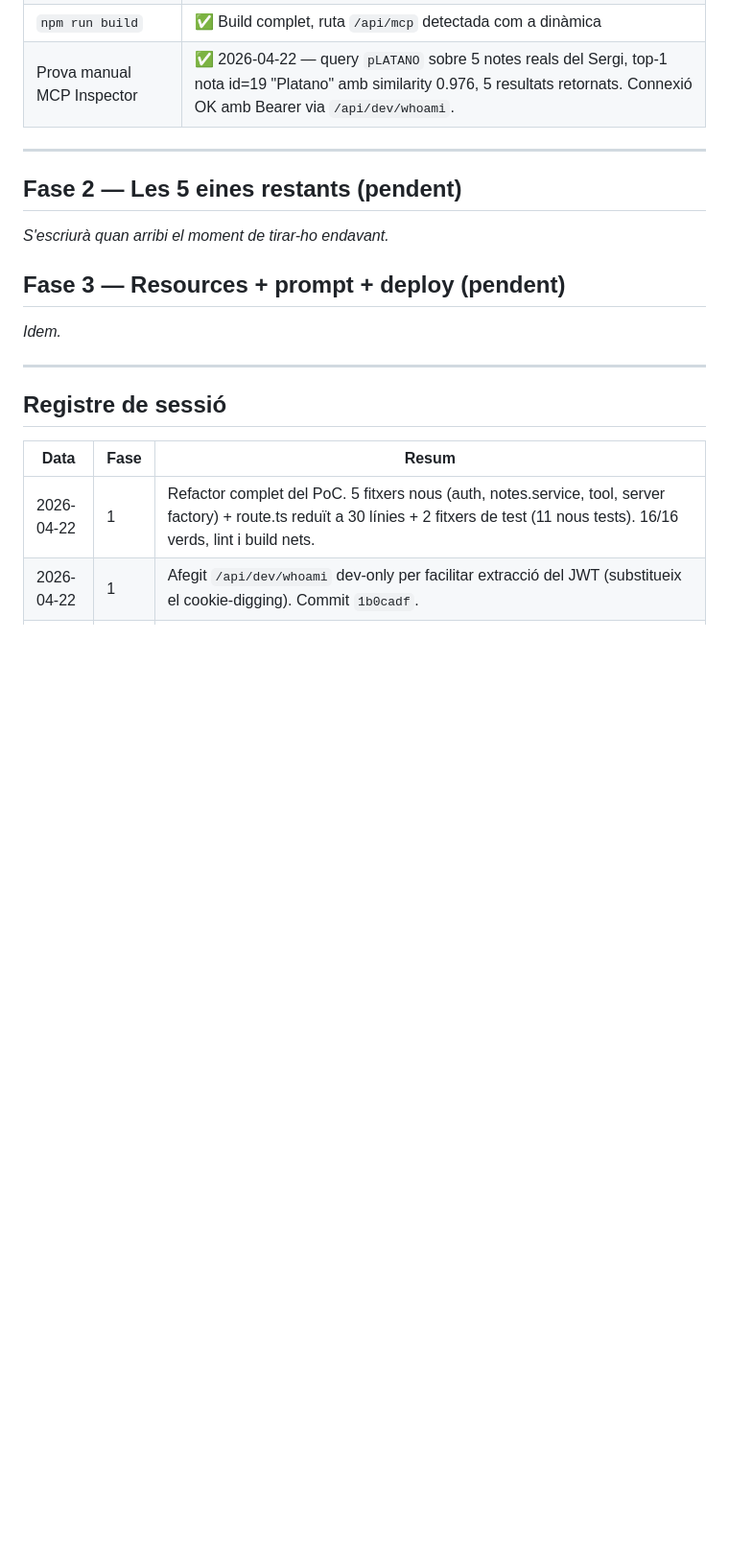
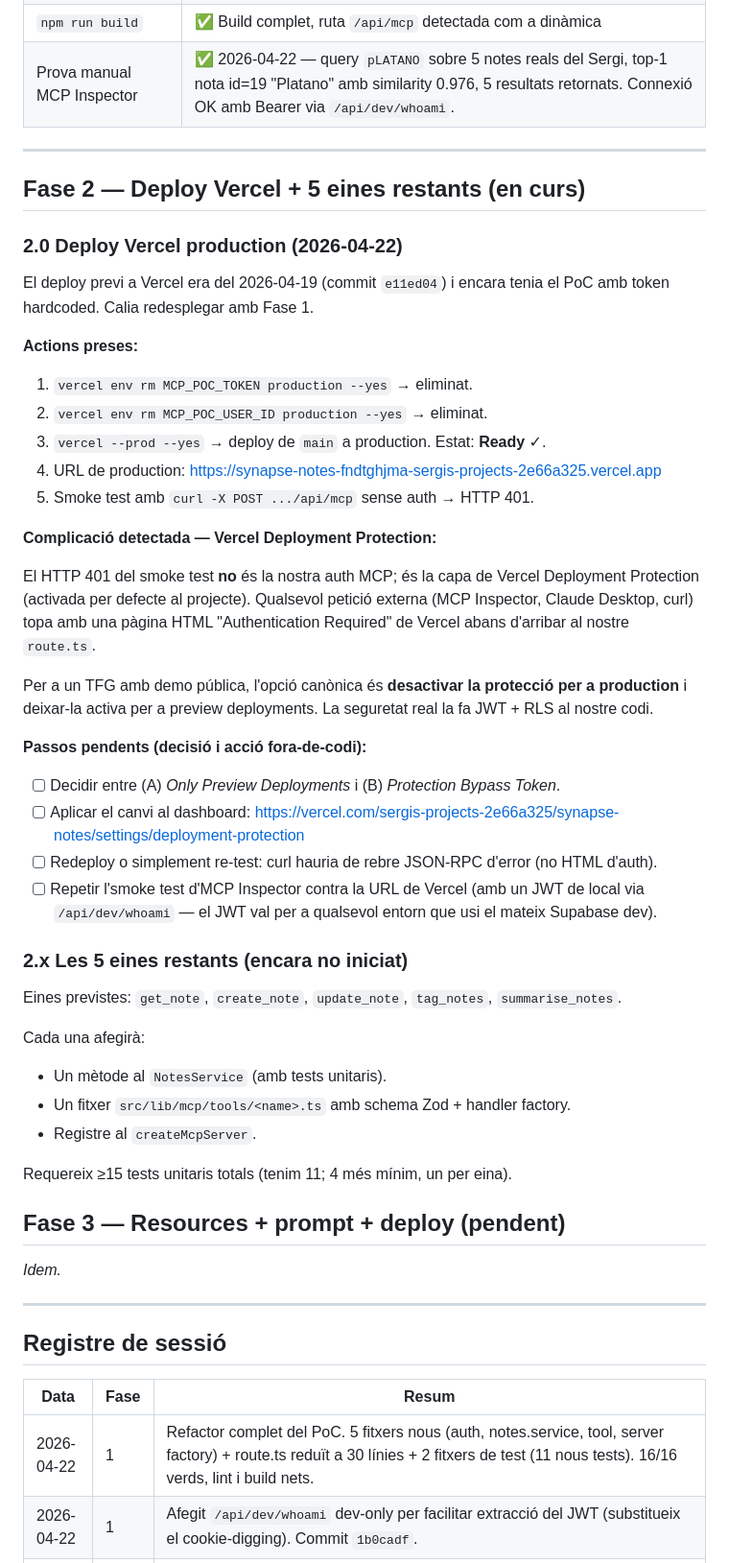
Before and after one commit to sergi-izquierdo/synapse-notes, a Markdown page: docs/tfg/setmana-2.md, the part around one of its changes. Shown at 96% size. GitHub-like rendering; blank space fills up the shorter version.

Commit message:
docs(tfg): log Vercel production deploy + flag Deployment Protection
Redeployed main to Vercel production with Phase 1 (JWT + RLS). Cleaned
up stale MCP_POC_TOKEN and MCP_POC_USER_ID env vars from the Vercel
project. Deploy is Ready but external access is blocked by Vercel
Deployment Protection — the 401 on curl is Vercel's auth page, not our
MCP auth. Action item flagged in setmana-2.md: Sergi to toggle
protection to "Only Preview Deployments" at the dashboard.

Reshuffled Week 2 phases: deploy moves from Phase 3 to Phase 2.0 so the
5 remaining tools (Phase 2.x) land on a deployed baseline.

```diff
--- a/docs/tfg/setmana-2.md
+++ b/docs/tfg/setmana-2.md
@@ -124,9 +124,43 @@ Si en falla algun, és senyal que una refactorització posterior ha trencat el c
 
 ---
 
-## Fase 2 — Les 5 eines restants (pendent)
+## Fase 2 — Deploy Vercel + 5 eines restants (en curs)
 
-_S'escriurà quan arribi el moment de tirar-ho endavant._
+### 2.0 Deploy Vercel production (2026-04-22)
+
+El deploy previ a Vercel era del 2026-04-19 (commit `e11ed04`) i encara tenia el PoC amb token hardcoded. Calia redesplegar amb Fase 1.
+
+**Actions preses:**
+
+1. `vercel env rm MCP_POC_TOKEN production --yes` → eliminat.
+2. `vercel env rm MCP_POC_USER_ID production --yes` → eliminat.
+3. `vercel --prod --yes` → deploy de `main` a production. Estat: **Ready** ✓.
+4. URL de production: https://synapse-notes-fndtghjma-sergis-projects-2e66a325.vercel.app
+5. Smoke test amb `curl -X POST .../api/mcp` sense auth → HTTP 401.
+
+**Complicació detectada — Vercel Deployment Protection:**
+
+El HTTP 401 del smoke test **no** és la nostra auth MCP; és la capa de Vercel Deployment Protection (activada per defecte al projecte). Qualsevol petició externa (MCP Inspector, Claude Desktop, curl) topa amb una pàgina HTML "Authentication Required" de Vercel abans d'arribar al nostre `route.ts`.
+
+Per a un TFG amb demo pública, l'opció canònica és **desactivar la protecció per a production** i deixar-la activa per a preview deployments. La seguretat real la fa JWT + RLS al nostre codi.
+
+**Passos pendents (decisió i acció fora-de-codi):**
+
+- [ ] Decidir entre (A) _Only Preview Deployments_ i (B) _Protection Bypass Token_.
+- [ ] Aplicar el canvi al dashboard: https://vercel.com/sergis-projects-2e66a325/synapse-notes/settings/deployment-protection
+- [ ] Redeploy o simplement re-test: curl hauria de rebre JSON-RPC d'error (no HTML d'auth).
+- [ ] Repetir l'smoke test d'MCP Inspector contra la URL de Vercel (amb un JWT de local via `/api/dev/whoami` — el JWT val per a qualsevol entorn que usi el mateix Supabase dev).
+
+### 2.x Les 5 eines restants (encara no iniciat)
+
+Eines previstes: `get_note`, `create_note`, `update_note`, `tag_notes`, `summarise_notes`.
+
+Cada una afegirà:
+- Un mètode al `NotesService` (amb tests unitaris).
+- Un fitxer `src/lib/mcp/tools/<name>.ts` amb schema Zod + handler factory.
+- Registre al `createMcpServer`.
+
+Requereix ≥15 tests unitaris totals (tenim 11; 4 més mínim, un per eina).
 
 ## Fase 3 — Resources + prompt + deploy (pendent)
 
```
Also changed, not shown: other parts of docs/tfg/setmana-2.md (+3 -2 lines), docs/tfg/extend.md (+1 -1 lines).
